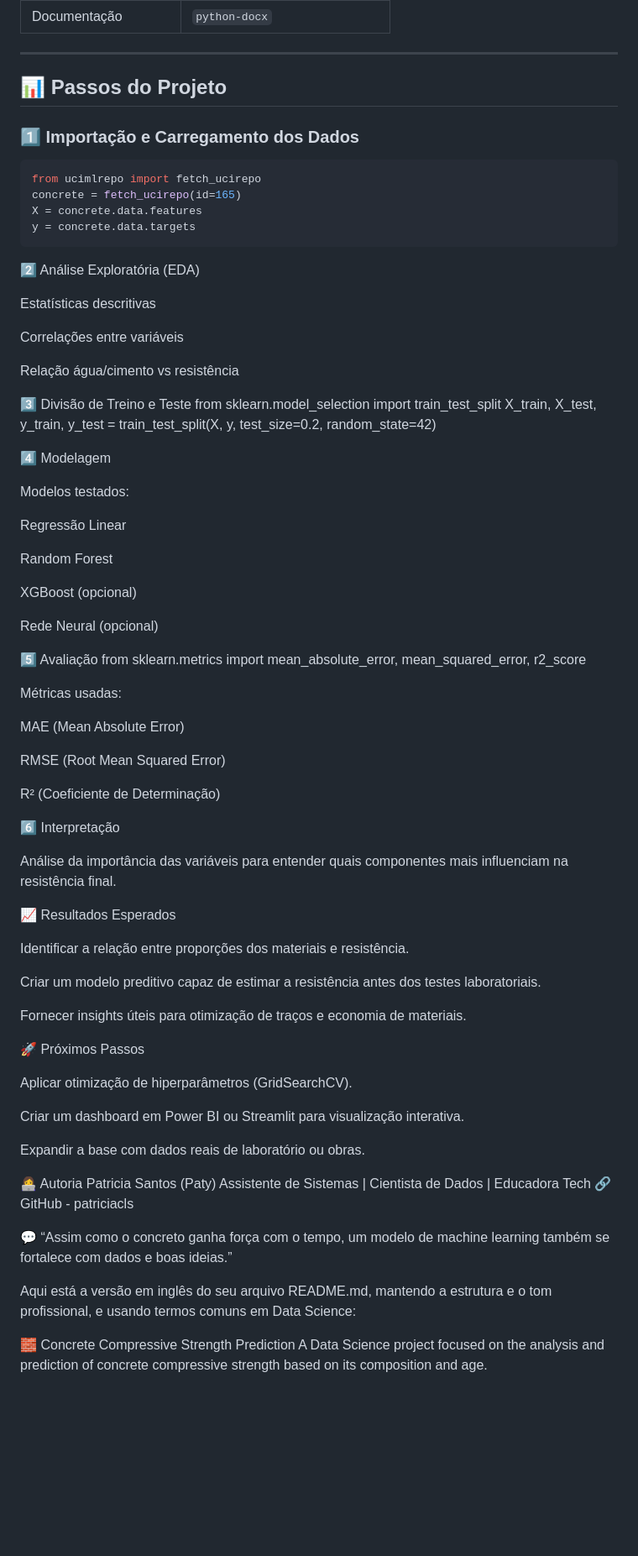
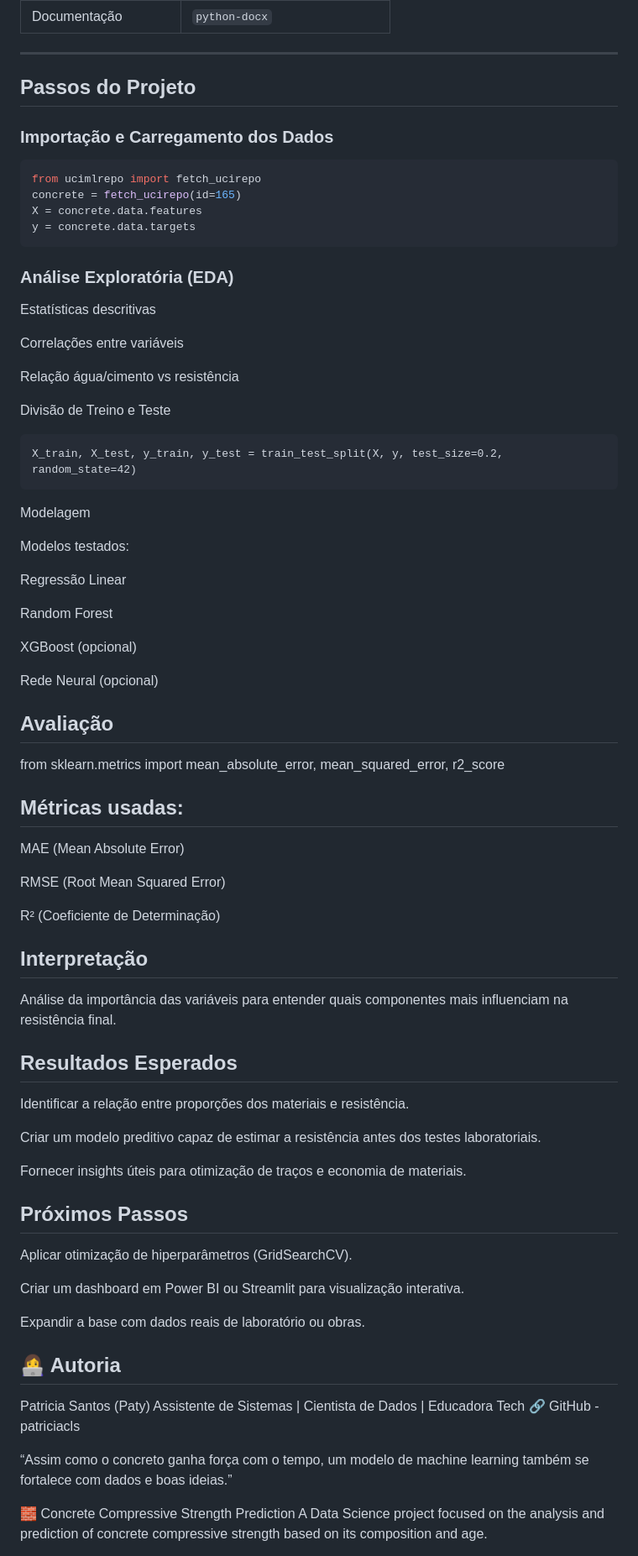
Before and after one commit to patriciacls/Study, a Markdown page: PYTHON/RelacionadoAoConcreto/readme.md, the part around the change printed below. Shown: that part at 84% size. Drawn GitHub-style; blank space fills up the shorter version.

````diff
--- a/PYTHON/RelacionadoAoConcreto/readme.md
+++ b/PYTHON/RelacionadoAoConcreto/readme.md
@@ -36,16 +36,16 @@ Prever a **resistência final do concreto (em MPa)** a partir das proporções d
 
 ---
 
-## 📊 Passos do Projeto
+##  Passos do Projeto
 
-### 1️⃣ Importação e Carregamento dos Dados
+###  Importação e Carregamento dos Dados
 ```python
 from ucimlrepo import fetch_ucirepo
 concrete = fetch_ucirepo(id=165)
 X = concrete.data.features
 y = concrete.data.targets
 ```
-2️⃣ Análise Exploratória (EDA)
+### Análise Exploratória (EDA)
 
 Estatísticas descritivas
 
@@ -53,11 +53,12 @@ Correlações entre variáveis
 
 Relação água/cimento vs resistência
 
-3️⃣ Divisão de Treino e Teste
-from sklearn.model_selection import train_test_split
+Divisão de Treino e Teste
+```from sklearn.model_selection import train_test_split
 X_train, X_test, y_train, y_test = train_test_split(X, y, test_size=0.2, random_state=42)
+```
 
-4️⃣ Modelagem
+Modelagem
 
 Modelos testados:
 
@@ -69,11 +70,11 @@ XGBoost (opcional)
 
 Rede Neural (opcional)
 
-5️⃣ Avaliação
+## Avaliação
 from sklearn.metrics import mean_absolute_error, mean_squared_error, r2_score
 
 
-Métricas usadas:
+## Métricas usadas:
 
 MAE (Mean Absolute Error)
 
@@ -81,11 +82,11 @@ RMSE (Root Mean Squared Error)
 
 R² (Coeficiente de Determinação)
 
-6️⃣ Interpretação
+## Interpretação
 
 Análise da importância das variáveis para entender quais componentes mais influenciam na resistência final.
 
-📈 Resultados Esperados
+## Resultados Esperados
 
 Identificar a relação entre proporções dos materiais e resistência.
 
@@ -93,7 +94,7 @@ Criar um modelo preditivo capaz de estimar a resistência antes dos testes labor
 
 Fornecer insights úteis para otimização de traços e economia de materiais.
 
-🚀 Próximos Passos
+## Próximos Passos
 
 Aplicar otimização de hiperparâmetros (GridSearchCV).
 
@@ -101,15 +102,17 @@ Criar um dashboard em Power BI ou Streamlit para visualização interativa.
 
 Expandir a base com dados reais de laboratório ou obras.
 
-👩‍💻 Autoria
+## 👩‍💻 Autoria
 Patricia Santos (Paty)
 Assistente de Sistemas | Cientista de Dados | Educadora Tech
 🔗 GitHub - patriciacls
 
-💬 “Assim como o concreto ganha força com o tempo, um modelo de machine learning também se fortalece com dados e boas ideias.”
+ “Assim como o concreto ganha força com o tempo, um modelo de machine learning também se fortalece com dados e boas ideias.”
 
 
-Aqui está a versão em inglês do seu arquivo README.md, mantendo a estrutura e o tom profissional, e usando termos comuns em Data Science:
+
+
+
 
 🧱 Concrete Compressive Strength Prediction
 A Data Science project focused on the analysis and prediction of concrete compressive strength based on its composition and age.
````
Also changed, not shown: other parts of PYTHON/RelacionadoAoConcreto/readme.md (+18 -18 lines).
